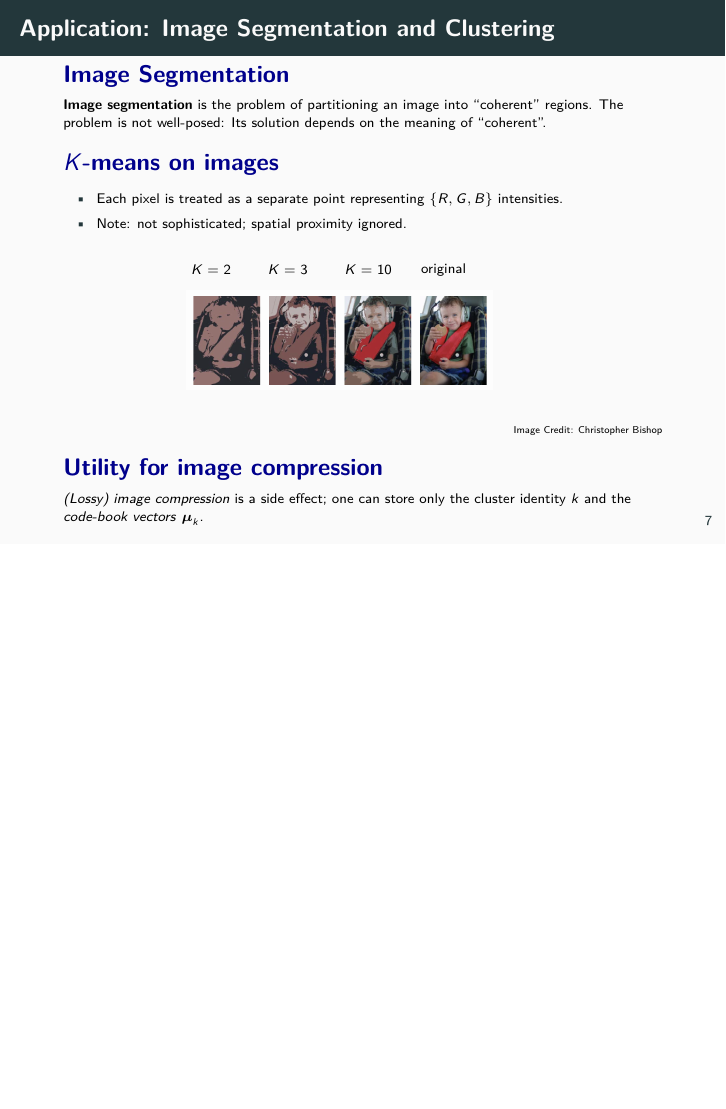
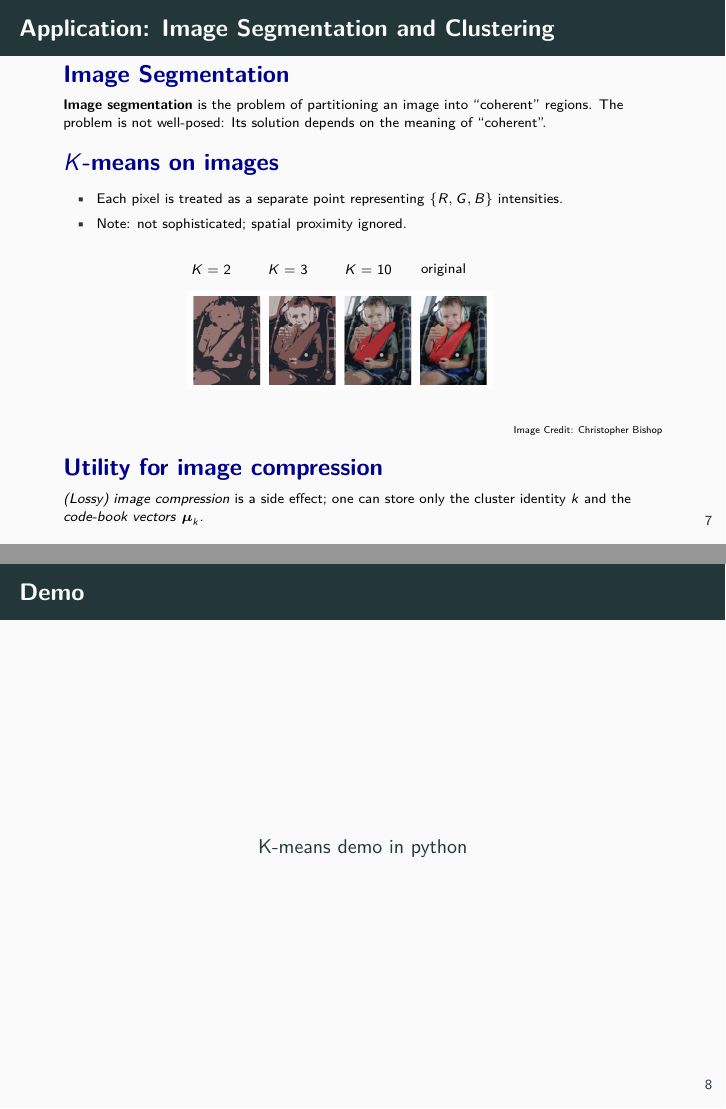
Before and after one commit to mikewojnowicz/stat_ml_anomaly, LaTeX slides (slides/day2_em/em_intro_and_mms/em_intro_and_mms.tex): page 8 of 42 before the commit and pages 8 and 9 of 43 after it, the two joined at a grey line, the shorter picture padded with empty space. Compiled offline with pdfLaTeX.

Commit message:
Added k-means demo in python.

```diff
--- a/slides/day2_em/em_intro_and_mms/em_intro_and_mms.tex
+++ b/slides/day2_em/em_intro_and_mms/em_intro_and_mms.tex
@@ -184,6 +183,13 @@ The threshold value $\tau$ is set by the user.
 %\item Each cluster represents one segment.  In the images above, one cluster is colored blue, one green, one red.
 %\end{itemize}
 
+\end{frame}
+
+
+\begin{frame}{Demo}
+\begin{center}
+\href{https://github.com/JWarmenhoven/Coursera-Machine-Learning/blob/master/notebooks/Programming\%20Exercise\%207\%20-\%20K-means\%20Clustering\%20and\%20Principal\%20Component\%20Analysis.ipynb}{K-means demo in python}
+\end{center}
 \end{frame}
 
 \begin{frame}{$K$-Means: Gaussian Interpretation}
```
Also changed, not shown: slides/day2_em/em_intro_and_mms/em_intro_and_mms.pdf, slides/day2_em/em_intro_and_mms/em_intro_and_mms.tex (1 more changed lines).
